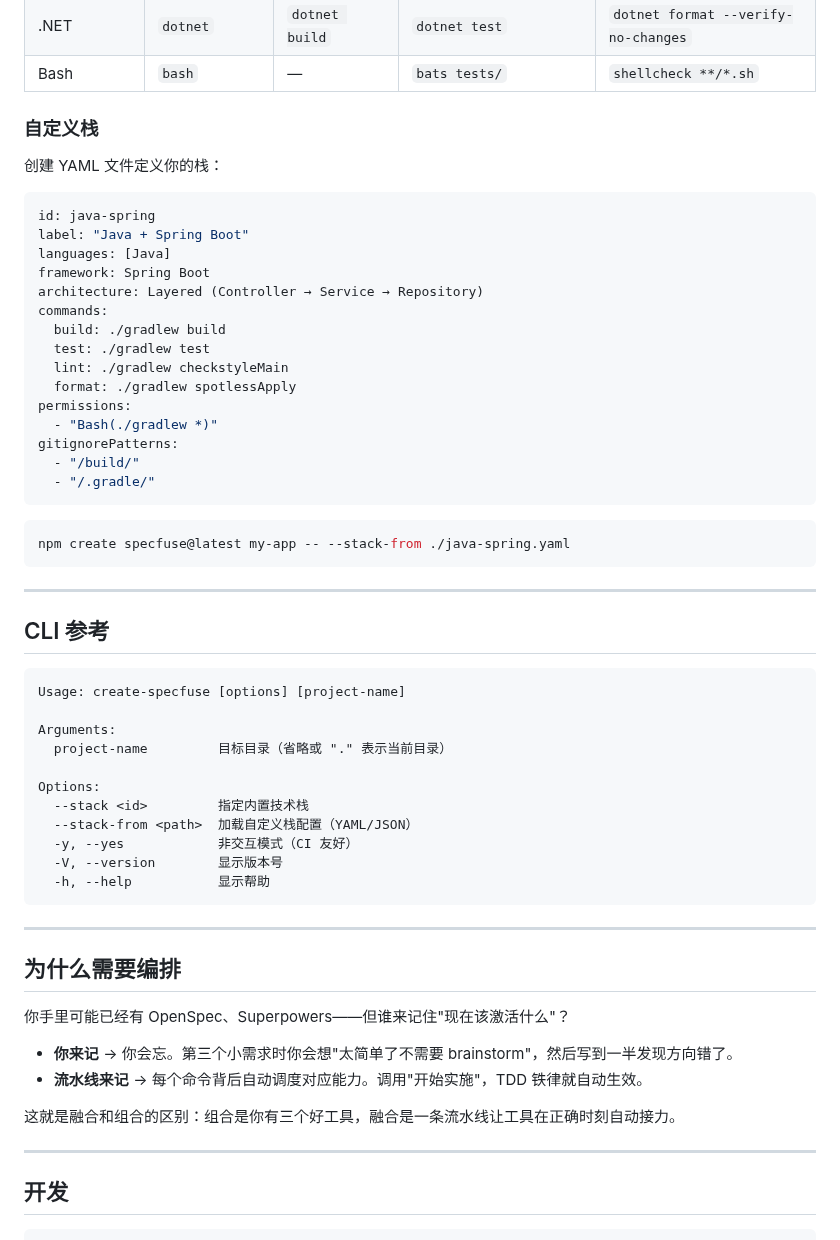
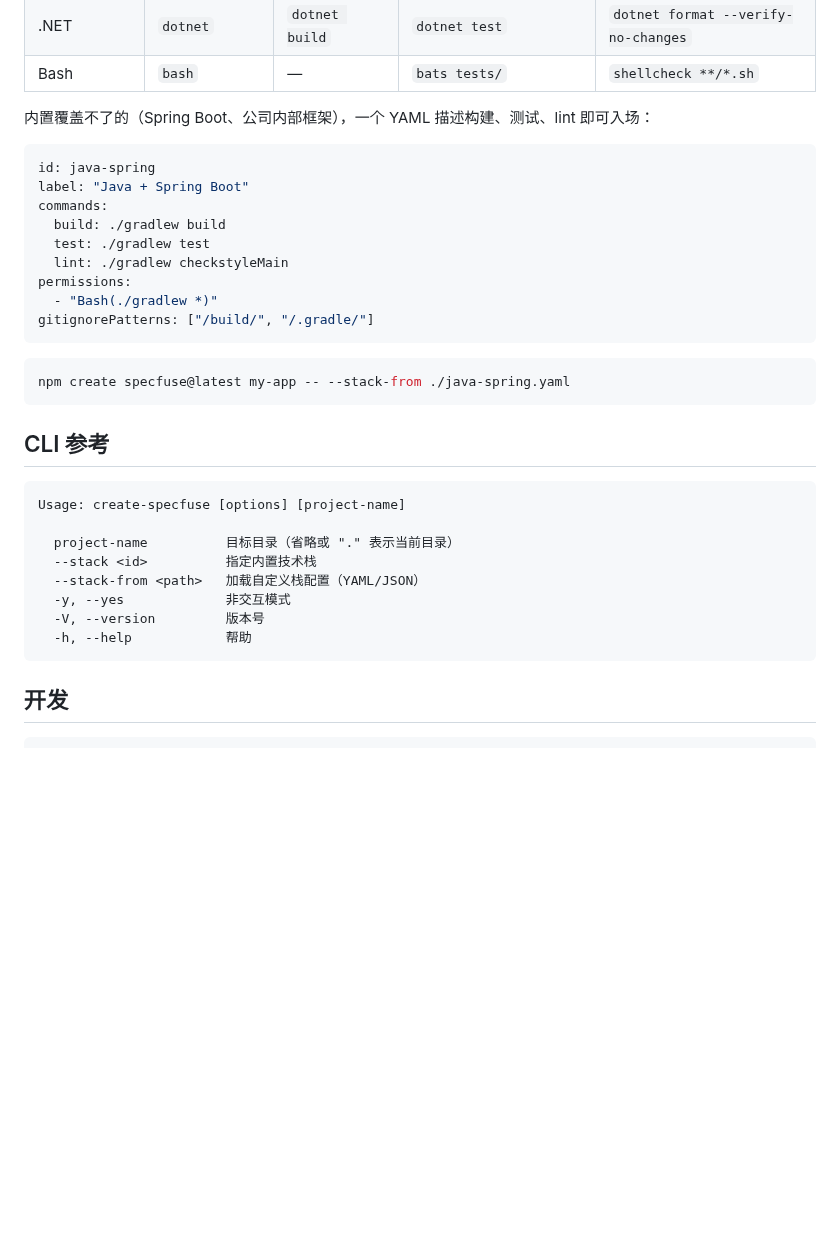
Before and after one commit to wayhomeke/specfuse, a Markdown page: README.md, the part around one of its changes. Drawn GitHub-style; blank space fills up the shorter version.

````diff
--- a/README.md
+++ b/README.md
@@ -142,62 +110,36 @@ npm create specfuse@latest .
 | .NET | `dotnet` | `dotnet build` | `dotnet test` | `dotnet format --verify-no-changes` |
 | Bash | `bash` | — | `bats tests/` | `shellcheck **/*.sh` |
 
-### 自定义栈
-
-创建 YAML 文件定义你的栈：
+内置覆盖不了的（Spring Boot、公司内部框架），一个 YAML 描述构建、测试、lint 即可入场：
 
 ```yaml
 id: java-spring
 label: "Java + Spring Boot"
-languages: [Java]
-framework: Spring Boot
-architecture: Layered (Controller → Service → Repository)
 commands:
   build: ./gradlew build
   test: ./gradlew test
   lint: ./gradlew checkstyleMain
-  format: ./gradlew spotlessApply
 permissions:
   - "Bash(./gradlew *)"
-gitignorePatterns:
-  - "/build/"
-  - "/.gradle/"
+gitignorePatterns: ["/build/", "/.gradle/"]
 ```
 
 ```bash
 npm create specfuse@latest my-app -- --stack-from ./java-spring.yaml
 ```
 
----
-
 ## CLI 参考
 
 ```
 Usage: create-specfuse [options] [project-name]
 
-Arguments:
-  project-name         目标目录（省略或 "." 表示当前目录）
-
-Options:
-  --stack <id>         指定内置技术栈
-  --stack-from <path>  加载自定义栈配置（YAML/JSON）
-  -y, --yes            非交互模式（CI 友好）
-  -V, --version        显示版本号
-  -h, --help           显示帮助
+  project-name          目标目录（省略或 "." 表示当前目录）
+  --stack <id>          指定内置技术栈
+  --stack-from <path>   加载自定义栈配置（YAML/JSON）
+  -y, --yes             非交互模式
+  -V, --version         版本号
+  -h, --help            帮助
 ```
-
----
-
-## 为什么需要编排
-
-你手里可能已经有 OpenSpec、Superpowers——但谁来记住"现在该激活什么"？
-
-- **你来记** → 你会忘。第三个小需求时你会想"太简单了不需要 brainstorm"，然后写到一半发现方向错了。
-- **流水线来记** → 每个命令背后自动调度对应能力。调用"开始实施"，TDD 铁律就自动生效。
-
-这就是融合和组合的区别：组合是你有三个好工具，融合是一条流水线让工具在正确时刻自动接力。
-
----
 
 ## 开发
 
````
Also changed, not shown: other parts of README.md (+43 -75 lines).
